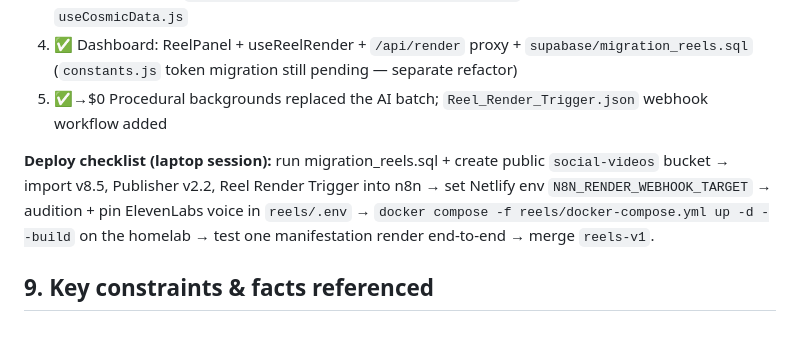
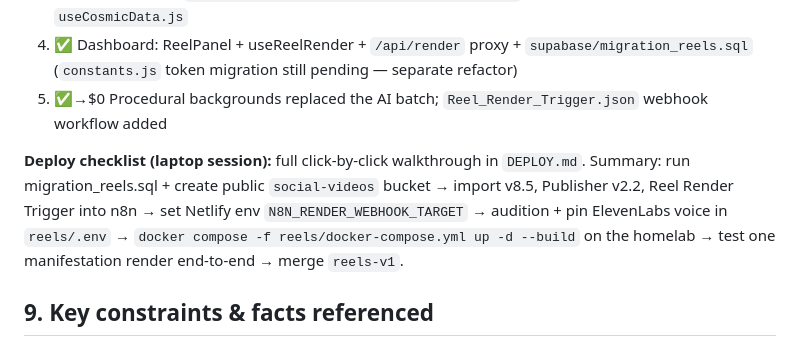
Before and after one commit to AliveOrdinary/sacred-cosmos-dashboard, a Markdown page: DECISIONS.md, the part around the change. Drawn GitHub-style.

Commit message:
Add DEPLOY.md: click-by-click deployment walkthrough with gotchas

```diff
--- a/DECISIONS.md
+++ b/DECISIONS.md
@@ -82,7 +82,7 @@ Prompt-enforced budgets: hook ≤8 words, beats ≤14 words each → 12–15s to
 4. ✅ Dashboard: ReelPanel + useReelRender + `/api/render` proxy + `supabase/migration_reels.sql` (`constants.js` token migration still pending — separate refactor)
 5. ✅→$0 Procedural backgrounds replaced the AI batch; `Reel_Render_Trigger.json` webhook workflow added
 
-**Deploy checklist (laptop session):** run migration_reels.sql + create public `social-videos` bucket → import v8.5, Publisher v2.2, Reel Render Trigger into n8n → set Netlify env `N8N_RENDER_WEBHOOK_TARGET` → audition + pin ElevenLabs voice in `reels/.env` → `docker compose -f reels/docker-compose.yml up -d --build` on the homelab → test one manifestation render end-to-end → merge `reels-v1`.
+**Deploy checklist (laptop session):** full click-by-click walkthrough in `DEPLOY.md`. Summary: run migration_reels.sql + create public `social-videos` bucket → import v8.5, Publisher v2.2, Reel Render Trigger into n8n → set Netlify env `N8N_RENDER_WEBHOOK_TARGET` → audition + pin ElevenLabs voice in `reels/.env` → `docker compose -f reels/docker-compose.yml up -d --build` on the homelab → test one manifestation render end-to-end → merge `reels-v1`.
 
 ## 9. Key constraints & facts referenced
 
```
Also changed, not shown: DEPLOY.md (added, +122 -0 lines).
